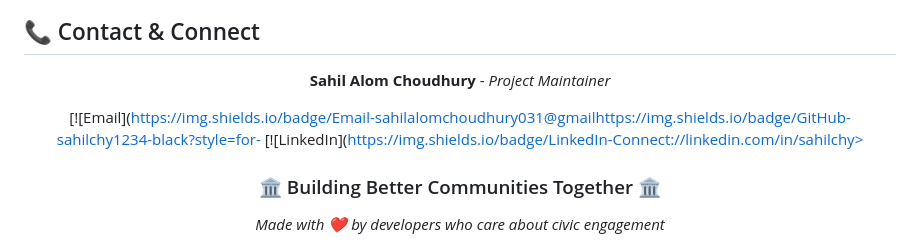
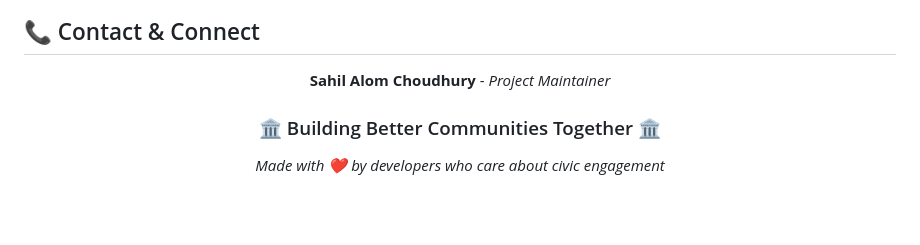
Before and after one commit to sahilchy1234/Civic_Pulse, a Markdown page: README.md, the part around the change. Drawn GitHub-style; blank space fills up the shorter version.

```diff
--- a/README.md
+++ b/README.md
@@ -328,8 +328,6 @@ MIT License - feel free to use this project for personal and commercial purposes
 
 **Sahil Alom Choudhury** - *Project Maintainer*
 
-[![Email](https://img.shields.io/badge/Email-sahilalomchoudhury031@gmailhttps://img.shields.io/badge/GitHub-sahilchy1234-black?style=for-
-[![LinkedIn](https://img.shields.io/badge/LinkedIn-Connect://linkedin.com/in/sahilchy>
   <h3>🏛️ Building Better Communities Together 🏛️</h3>
   <p><i>Made with ❤️ by developers who care about civic engagement</i></p>
 
```
